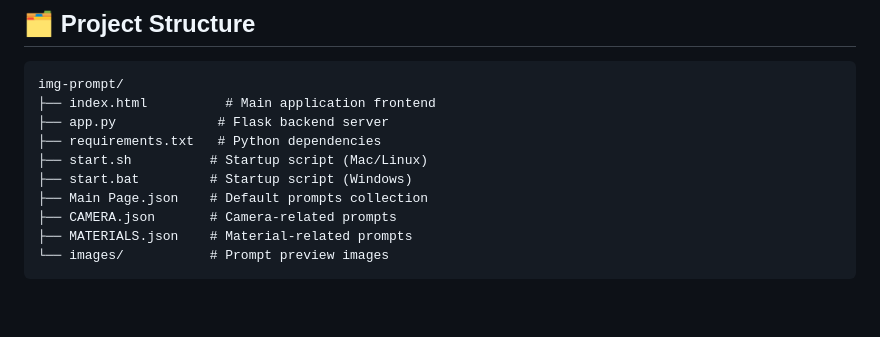
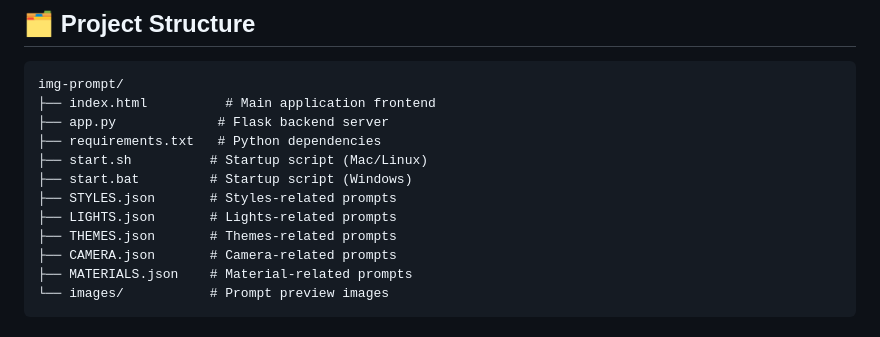
Before and after one commit to intelligencedev/PromptForge, a Markdown page: README.md, the part around one of its changes. GitHub-like rendering; blank space fills up the shorter version.

Commit message:
Update README with lights and themes collections
Added sections for lights effects and themes library in README.

```diff
--- a/README.md
+++ b/README.md
@@ -114,7 +122,9 @@ img-prompt/
 ├── requirements.txt   # Python dependencies
 ├── start.sh          # Startup script (Mac/Linux)
 ├── start.bat         # Startup script (Windows)
-├── Main Page.json    # Default prompts collection
+├── STYLES.json       # Styles-related prompts
+├── LIGHTS.json       # Lights-related prompts
+├── THEMES.json       # Themes-related prompts
 ├── CAMERA.json       # Camera-related prompts
 ├── MATERIALS.json    # Material-related prompts
 └── images/           # Prompt preview images
```
Also changed, not shown: other parts of README.md (+8 -0 lines).
